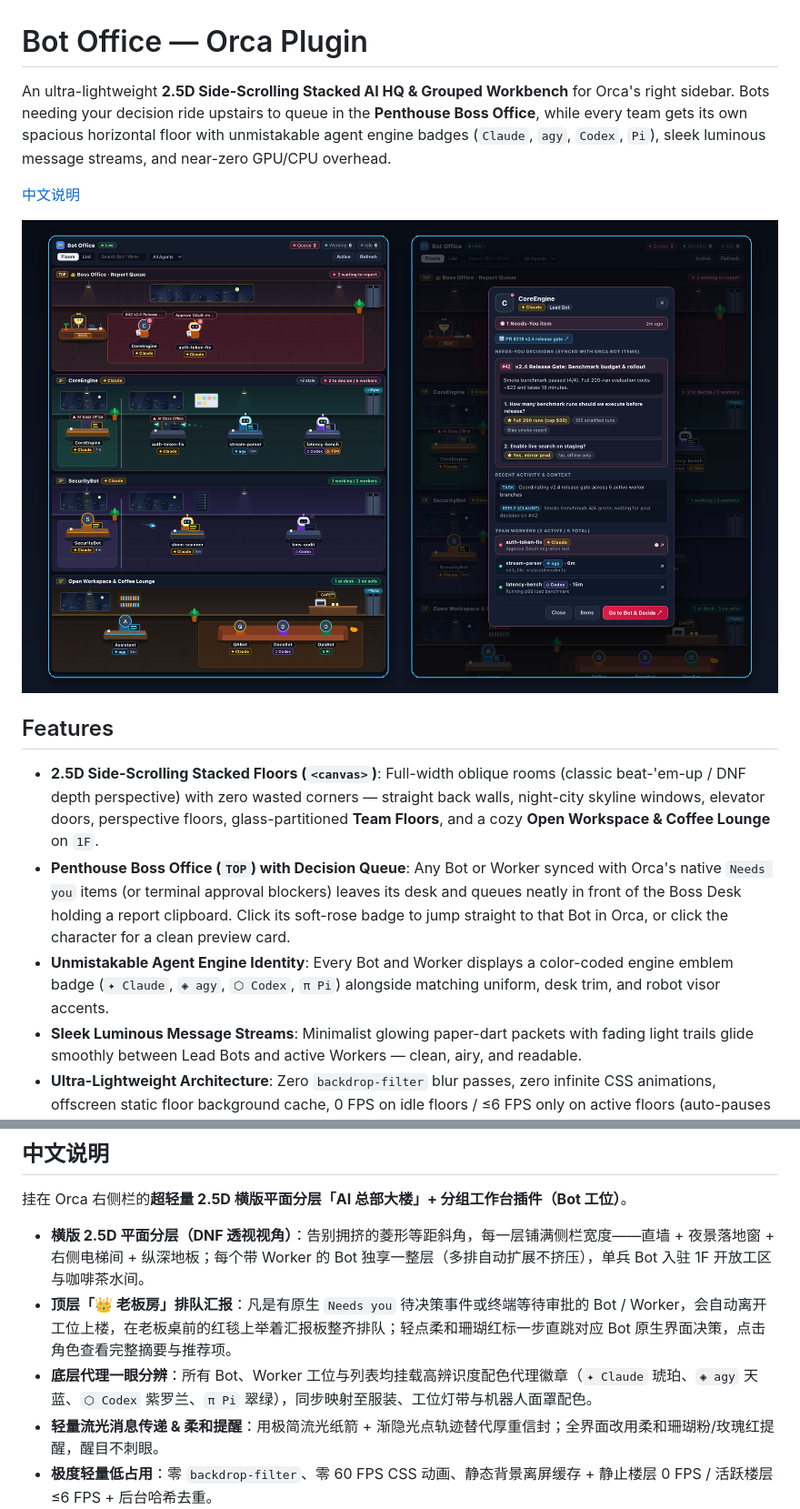
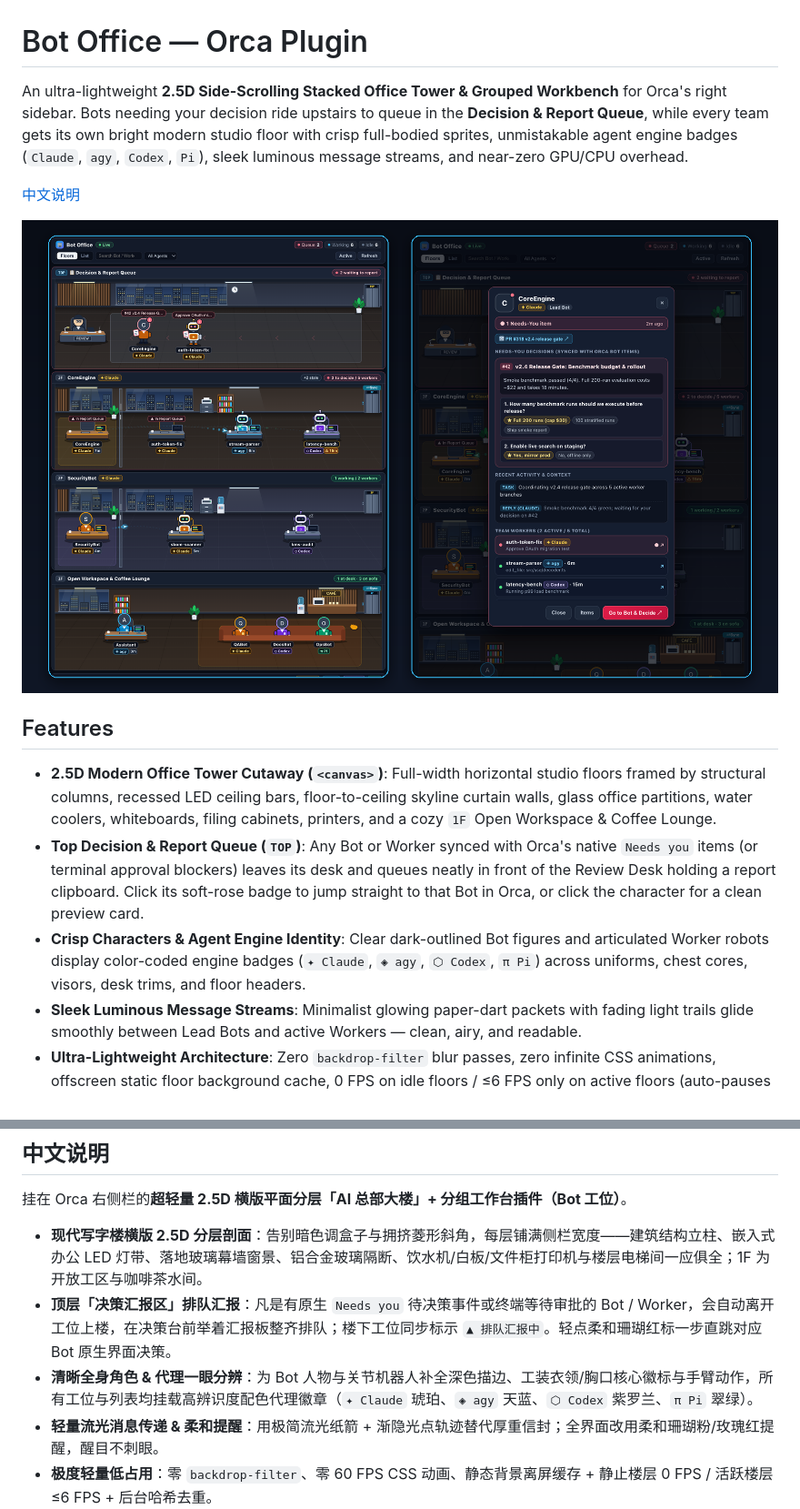
Before and after one commit to TornadoDai/orca-bot-office, a Markdown page: README.md, 2 parts joined by grey strips. Shown at 91% size. Rendered like a GitHub page; pictures changed too: assets/screenshot.png.

Commit message:
feat(v0.5.0): modern office tower cutaway, crisp full-bodied Bot & Robot sprites, rename to Decision Report Queue

```diff
--- a/README.md
+++ b/README.md
@@ -1,6 +1,6 @@
 # Bot Office — Orca Plugin
 
-An ultra-lightweight **2.5D Side-Scrolling Stacked AI HQ & Grouped Workbench** for Orca's right sidebar. Bots needing your decision ride upstairs to queue in the **Penthouse Boss Office**, while every team gets its own spacious horizontal floor with unmistakable agent engine badges (`Claude`, `agy`, `Codex`, `Pi`), sleek luminous message streams, and near-zero GPU/CPU overhead.
+An ultra-lightweight **2.5D Side-Scrolling Stacked Office Tower & Grouped Workbench** for Orca's right sidebar. Bots needing your decision ride upstairs to queue in the **Decision & Report Queue**, while every team gets its own bright modern studio floor with crisp full-bodied sprites, unmistakable agent engine badges (`Claude`, `agy`, `Codex`, `Pi`), sleek luminous message streams, and near-zero GPU/CPU overhead.
 
 [中文说明](#中文说明)
 
@@ -8,9 +8,9 @@ An ultra-lightweight **2.5D Side-Scrolling Stacked AI HQ & Grouped Workbench** f
 
 ## Features
 
-- **2.5D Side-Scrolling Stacked Floors (`<canvas>`)**: Full-width oblique rooms (classic beat-'em-up / DNF depth perspective) with zero wasted corners — straight back walls, night-city skyline windows, elevator doors, perspective floors, glass-partitioned **Team Floors**, and a cozy **Open Workspace & Coffee Lounge** on `1F`.
-- **Penthouse Boss Office (`TOP`) with Decision Queue**: Any Bot or Worker synced with Orca's native `Needs you` items (or terminal approval blockers) leaves its desk and queues neatly in front of the Boss Desk holding a report clipboard. Click its soft-rose badge to jump straight to that Bot in Orca, or click the character for a clean preview card.
-- **Unmistakable Agent Engine Identity**: Every Bot and Worker displays a color-coded engine emblem badge (`✦ Claude`, `◈ agy`, `⬡ Codex`, `π Pi`) alongside matching uniform, desk trim, and robot visor accents.
+- **2.5D Modern Office Tower Cutaway (`<canvas>`)**: Full-width horizontal studio floors framed by structural columns, recessed LED ceiling bars, floor-to-ceiling skyline curtain walls, glass office partitions, water coolers, whiteboards, filing cabinets, printers, and a cozy `1F` Open Workspace & Coffee Lounge.
+- **Top Decision & Report Queue (`TOP`)**: Any Bot or Worker synced with Orca's native `Needs you` items (or terminal approval blockers) leaves its desk and queues neatly in front of the Review Desk holding a report clipboard. Click its soft-rose badge to jump straight to that Bot in Orca, or click the character for a clean preview card.
+- **Crisp Characters & Agent Engine Identity**: Clear dark-outlined Bot figures and articulated Worker robots display color-coded engine badges (`✦ Claude`, `◈ agy`, `⬡ Codex`, `π Pi`) across uniforms, chest cores, visors, desk trims, and floor headers.
 - **Sleek Luminous Message Streams**: Minimalist glowing paper-dart packets with fading light trails glide smoothly between Lead Bots and active Workers — clean, airy, and readable.
 - **Ultra-Lightweight Architecture**: Zero `backdrop-filter` blur passes, zero infinite CSS animations, offscreen static floor background cache, 0 FPS on idle floors / ≤6 FPS only on active floors (auto-pauses when hidden), and hash-diffed event-driven worker updates.
 
@@ -38,9 +38,9 @@ Or in Orca: **Settings → Plugins → Install from Git** with `https://github.c
 
 挂在 Orca 右侧栏的**超轻量 2.5D 横版平面分层「AI 总部大楼」+ 分组工作台插件（Bot 工位）**。
 
-- **横版 2.5D 平面分层（DNF 透视视角）**：告别拥挤的菱形等距斜角，每一层铺满侧栏宽度——直墙 + 夜景落地窗 + 右侧电梯间 + 纵深地板；每个带 Worker 的 Bot 独享一整层（多排自动扩展不挤压），单兵 Bot 入驻 1F 开放工区与咖啡茶水间。
-- **顶层「👑 老板房」排队汇报**：凡是有原生 `Needs you` 待决策事件或终端等待审批的 Bot / Worker，会自动离开工位上楼，在老板桌前的红毯上举着汇报板整齐排队；轻点柔和珊瑚红标一步直跳对应 Bot 原生界面决策，点击角色查看完整摘要与推荐项。
-- **底层代理一眼分辨**：所有 Bot、Worker 工位与列表均挂载高辨识度配色代理徽章（`✦ Claude` 琥珀、`◈ agy` 天蓝、`⬡ Codex` 紫罗兰、`π Pi` 翠绿），同步映射至服装、工位灯带与机器人面罩配色。
+- **现代写字楼横版 2.5D 分层剖面**：告别暗色调盒子与拥挤菱形斜角，每层铺满侧栏宽度——建筑结构立柱、嵌入式办公 LED 灯带、落地玻璃幕墙窗景、铝合金玻璃隔断、饮水机/白板/文件柜打印机与楼层电梯间一应俱全；1F 为开放工区与咖啡茶水间。
+- **顶层「决策汇报区」排队汇报**：凡是有原生 `Needs you` 待决策事件或终端等待审批的 Bot / Worker，会自动离开工位上楼，在决策台前举着汇报板整齐排队；楼下工位同步标示 `▲ 排队汇报中`。轻点柔和珊瑚红标一步直跳对应 Bot 原生界面决策。
+- **清晰全身角色 & 代理一眼分辨**：为 Bot 人物与关节机器人补全深色描边、工装衣领/胸口核心徽标与手臂动作，所有工位与列表均挂载高辨识度配色代理徽章（`✦ Claude` 琥珀、`◈ agy` 天蓝、`⬡ Codex` 紫罗兰、`π Pi` 翠绿）。
 - **轻量流光消息传递 & 柔和提醒**：用极简流光纸箭 + 渐隐光点轨迹替代厚重信封；全界面改用柔和珊瑚粉/玫瑰红提醒，醒目不刺眼。
 - **极度轻量低占用**：零 `backdrop-filter`、零 60 FPS CSS 动画、静态背景离屏缓存 + 静止楼层 0 FPS / 活跃楼层 ≤6 FPS + 后台哈希去重。
 
```
Also changed, not shown: 8 other files.
